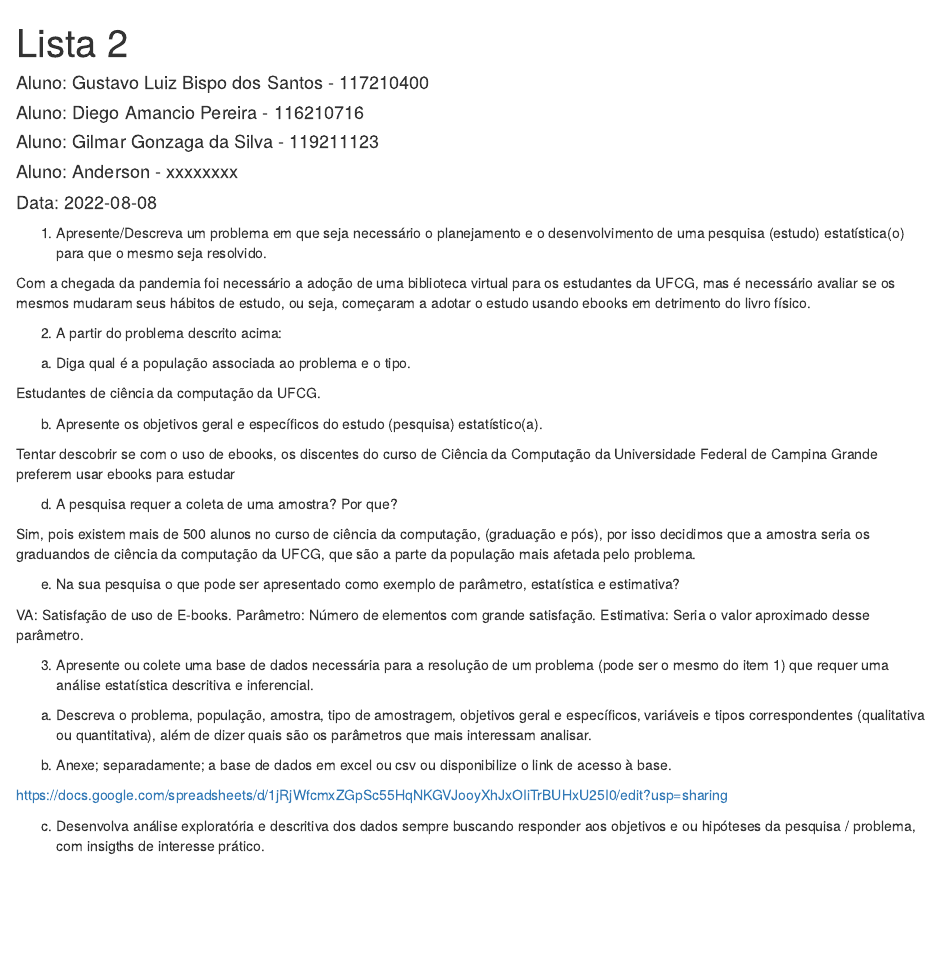
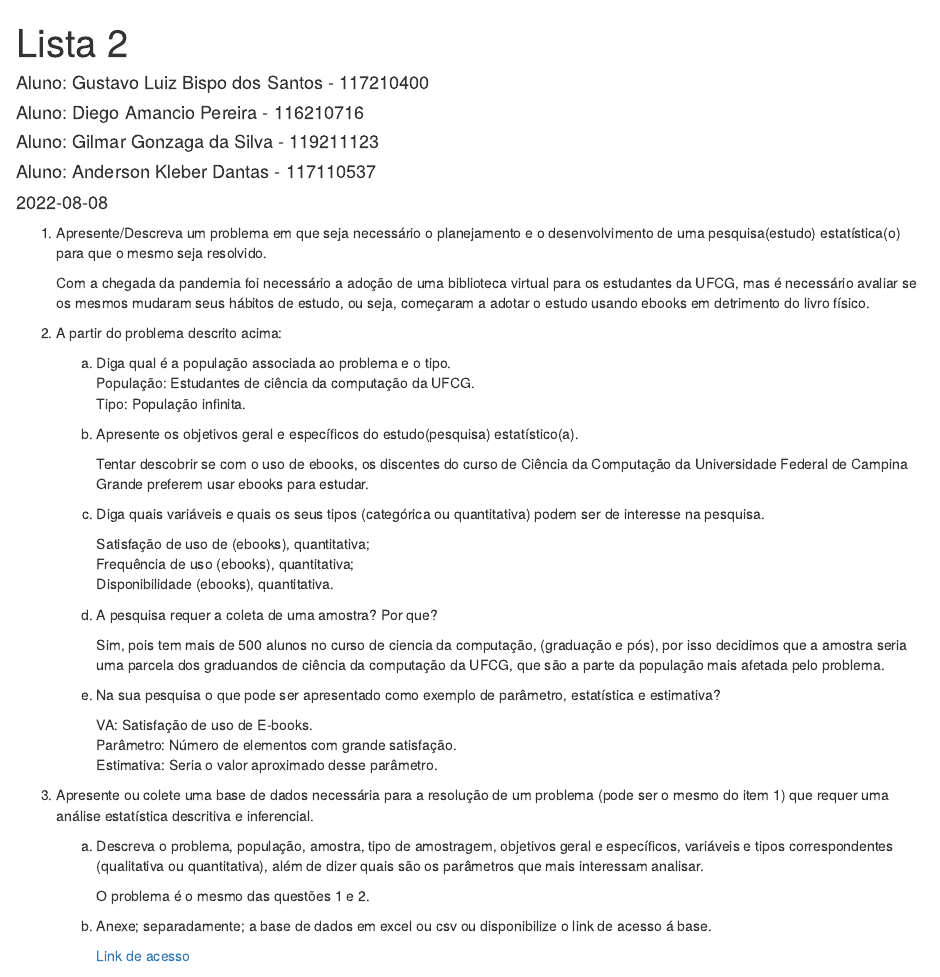
Before and after one commit to gustavolbs/estatistica-ufcg-2021.2, an R Markdown document (Trabalho2/Trabalho2.Rmd): the page in a window 1100 px wide, from its top. Rendered offline with R 4.5, knitr and Pandoc, with nearby package versions; some code elsewhere in the file could not run offline.

Commit message:
formatting and add missing answer

````diff
--- a/Trabalho2/Trabalho2.Rmd
+++ b/Trabalho2/Trabalho2.Rmd
@@ -4,52 +4,55 @@ author:
 - 'Aluno: Gustavo Luiz Bispo dos Santos - 117210400'
 - 'Aluno: Diego Amancio Pereira - 116210716'
 - 'Aluno: Gilmar Gonzaga da Silva - 119211123'
-- 'Aluno: Anderson - xxxxxxxx'
-- 'Data: `r Sys.Date()`'
+- 'Aluno: Anderson Kleber Dantas - 117110537'
+date: "`r Sys.Date()`"
 output: html_document
 editor_options:
   chunk_output_type: console
 ---
 
-
 ```{r setup, include=FALSE}
 knitr::knit_hooks$set(purl = knitr::hook_purl) # Para gerar .R
 # Outra forma para Extrair Chunk do RMarkdown:
 #https://felixfan.github.io/extract-r-code/
-
 knitr::opts_chunk$set(echo = TRUE)
 ```
 
-1) Apresente/Descreva um problema em que seja necessário o planejamento e o desenvolvimento de uma pesquisa (estudo) estatística(o) para que o mesmo seja resolvido.
+1) Apresente/Descreva um problema em que seja necessário o planejamento e o desenvolvimento de uma pesquisa(estudo) estatística(o) para que o mesmo seja resolvido.
 
-  Com a chegada da pandemia foi necessário a adoção de uma biblioteca virtual para os estudantes da UFCG, mas é necessário avaliar se os mesmos mudaram seus hábitos de estudo, ou seja, começaram a adotar o estudo usando ebooks em detrimento do livro físico.
+    Com a chegada da pandemia foi necessário a adoção de uma biblioteca virtual para os   estudantes da UFCG, mas é necessário avaliar se os mesmos mudaram seus hábitos de estudo, ou seja, começaram a adotar o estudo usando ebooks em detrimento do livro físico.
 
 2) A partir do problema descrito acima:
 
-a) Diga qual é a população associada ao problema e o tipo.
+    a) Diga qual é a população associada ao problema e o tipo.
+        População: Estudantes de ciência da computação da UFCG.
+        Tipo: População infinita.
 
- Estudantes de ciência da computação da UFCG.
+    b) Apresente os objetivos geral e específicos do estudo(pesquisa) estatístico(a).
 
-b) Apresente os objetivos geral e específicos do estudo (pesquisa) estatístico(a).
+        Tentar descobrir se com o uso de ebooks, os discentes do curso de Ciência da Computação da Universidade Federal de Campina Grande preferem usar ebooks para estudar.
 
-  Tentar descobrir se com o uso de ebooks, os discentes do curso de Ciência da Computação da Universidade Federal de Campina Grande preferem usar ebooks para estudar
+    c) Diga quais variáveis e quais os seus tipos (categórica ou quantitativa) podem ser de interesse na pesquisa.
 
-d) A pesquisa requer a coleta de uma amostra? Por que?
+        Satisfação de uso de (ebooks), quantitativa;
+        Frequência de uso (ebooks), quantitativa;
+        Disponibilidade (ebooks), quantitativa.
 
-Sim, pois existem mais de 500 alunos no curso de ciência da computação, (graduação e pós), por isso decidimos que a amostra seria os graduandos de ciência da computação da UFCG, que são a parte da população mais afetada pelo problema.
+    d) A pesquisa requer a coleta de uma amostra? Por que?
 
-e) Na sua pesquisa o que pode ser apresentado como exemplo de parâmetro, estatística e
-estimativa?
+        Sim, pois tem mais de 500 alunos no curso de ciencia da computação, (graduação e pós), por isso decidimos que a amostra seria uma parcela dos graduandos de ciência da computação da UFCG, que são a parte da população mais afetada pelo problema.
 
-VA: Satisfação de uso de E-books.
-Parâmetro: Número de elementos com grande satisfação.
-Estimativa: Seria o valor aproximado desse parâmetro.
+    e) Na sua pesquisa o que pode ser apresentado como exemplo de parâmetro, estatística e estimativa?
+
+        VA: Satisfação de uso de E-books.
+        Parâmetro: Número de elementos com grande satisfação.
+        Estimativa: Seria o valor aproximado desse parâmetro.
 
 3) Apresente ou colete uma base de dados necessária para a resolução de um problema (pode ser o mesmo do item 1) que requer uma análise estatística descritiva e inferencial.
 
-a) Descreva o problema, população, amostra, tipo de amostragem, objetivos geral e específicos, variáveis e tipos correspondentes (qualitativa ou quantitativa), além de dizer quais são os parâmetros que mais interessam analisar.
+    a) Descreva o problema, população, amostra, tipo de amostragem, objetivos geral e específicos, variáveis e tipos correspondentes (qualitativa ou quantitativa), além de dizer quais são os parâmetros que mais interessam analisar.
 
-b) Anexe; separadamente; a base de dados em excel ou csv ou disponibilize o link de
-acesso à base.
+        O problema é o mesmo das questões 1 e 2.
+    b) Anexe; separadamente; a base de dados em excel ou csv ou disponibilize o link de acesso á base.
 
-https://docs.google.com/spreadsheets/d/1jRjWfcmxZGpSc55HqNKGVJooyXhJxOIiTrBUHxU25I0/edit?usp=sharing
+        [Link de acesso](https://docs.google.com/spreadsheets/d/1jRjWfcmxZGpSc55HqNKGVJooyXhJxOIiTrBUHxU25I0/edit?usp=sharing)
@@ -56,6 +60,4 @@ https://docs.google.com/spreadsheets/d/1jRjWfcmxZGpSc55HqNKGVJooyXhJxOIiTrBUHxU2
 
-c) Desenvolva análise exploratória e descritiva dos dados sempre buscando responder aos
-objetivos e ou hipóteses da pesquisa / problema, com insigths de interesse prático.
 ```{r instala_e_ou_carrega_pacotes_e_instancia_dados, echo=FALSE, warning=FALSE}
 library(ggplot2)
 
````
Also changed, not shown: Trabalho2/Trabalho2.Rmd (1 more changed lines).
